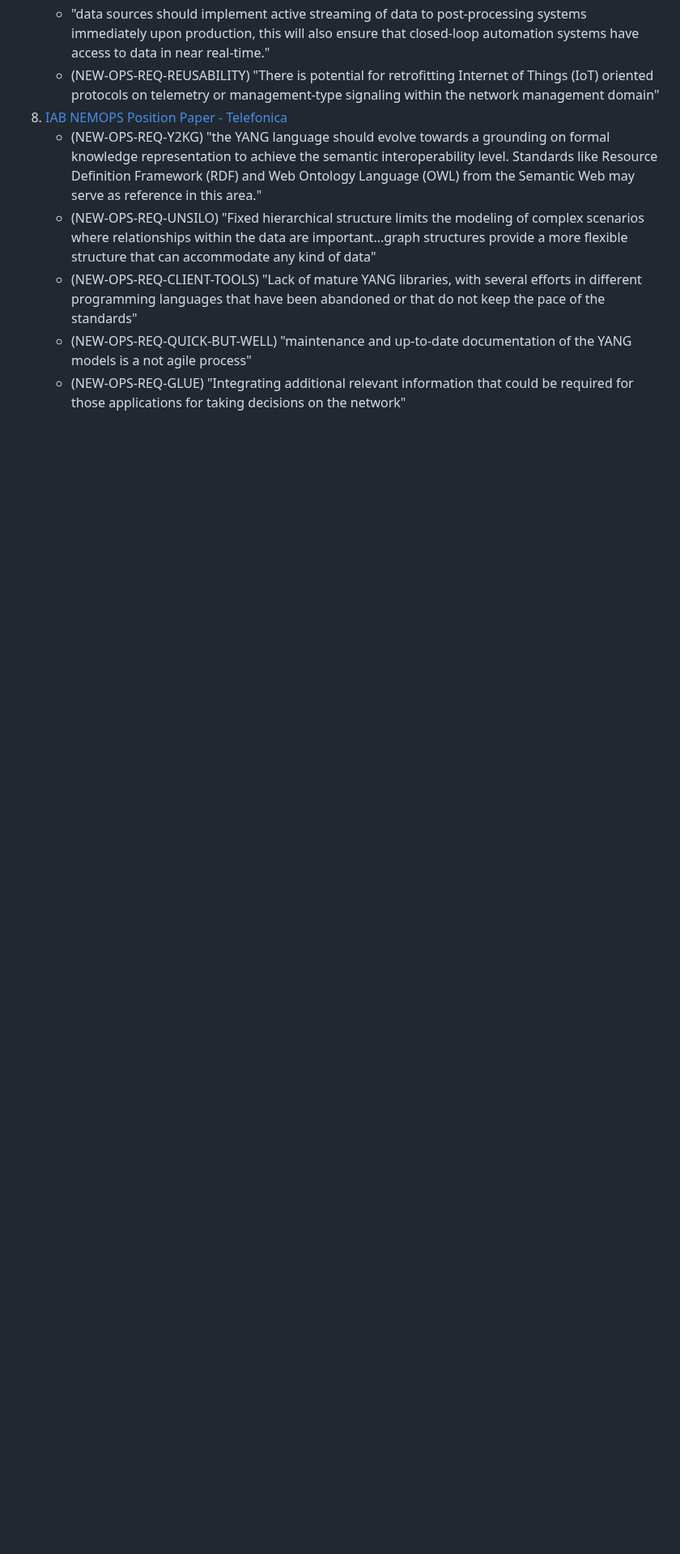
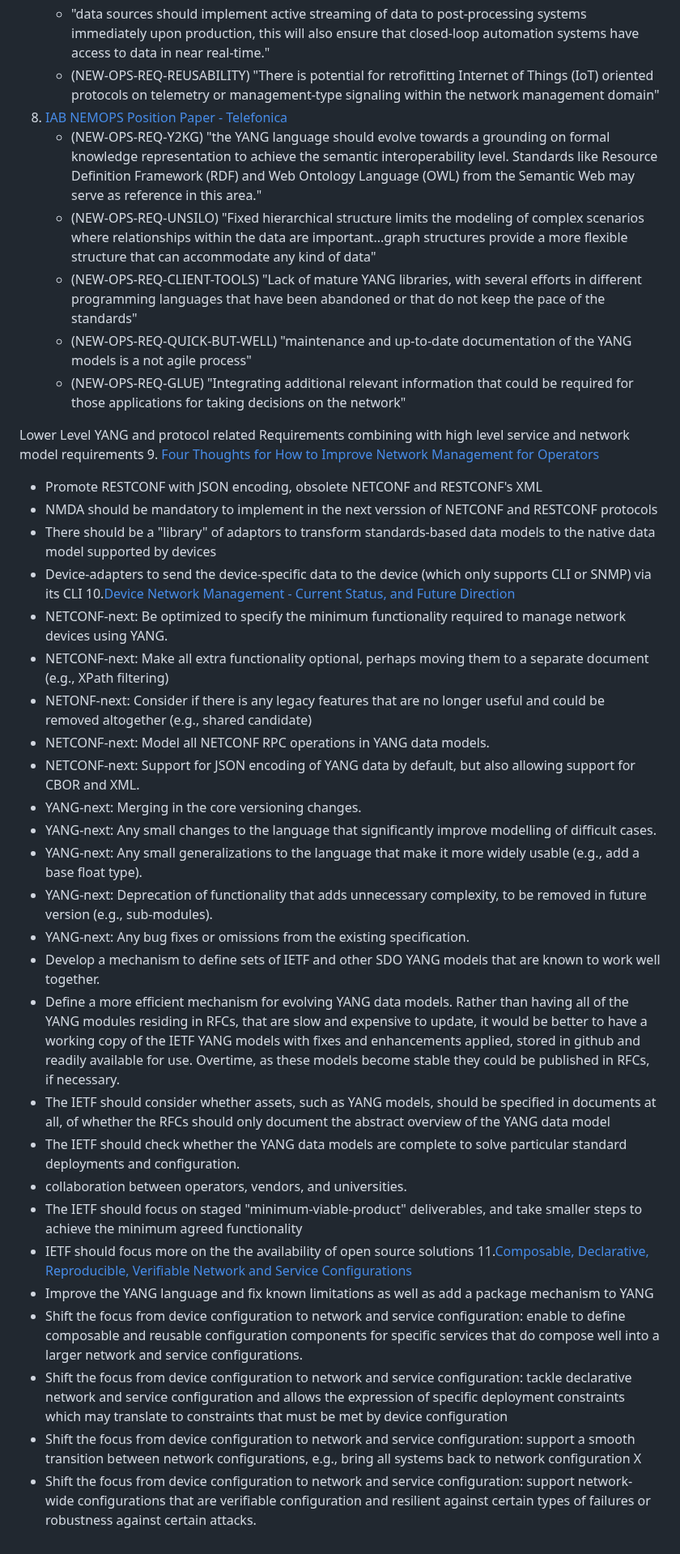
Before and after one commit to xiechf974/rfc3535-20years-later, a Markdown page: Prez/IETF120/nemops-session2-summary.md, the part around the change. Shown at 81% size. Drawn GitHub-style; blank space fills up the shorter version.

Commit message:
Lower Level YANG and protocol related Requirements combining with high level service and network model requirements

```diff
--- a/Prez/IETF120/nemops-session2-summary.md
+++ b/Prez/IETF120/nemops-session2-summary.md
@@ -107,3 +107,41 @@ more flexible structure that can accommodate any kind of data"
    + (NEW-OPS-REQ-CLIENT-TOOLS) "Lack of mature YANG libraries, with several efforts in different programming languages that have been abandoned or that do not keep the pace of the standards"
    + (NEW-OPS-REQ-QUICK-BUT-WELL) "maintenance and up-to-date documentation of the YANG models is a not agile process"
    + (NEW-OPS-REQ-GLUE) "Integrating additional relevant information that could be required for those applications for taking decisions on the network"
+
+Lower Level YANG and protocol related Requirements combining with high level service and network model requirements
+9. [Four Thoughts for How to Improve Network Management for Operators](https://www.ietf.org/slides/slides-nemopsws-paper-nemops-position-paper-kent-watsen-00.pdf)
+   + Promote RESTCONF with JSON encoding, obsolete NETCONF and RESTCONF's XML
+   + NMDA should be mandatory to implement in the next verssion of NETCONF and RESTCONF protocols
+   + There should be a "library" of adaptors to transform standards-based data models to the native data model supported by devices
+   + Device-adapters to send the device-specific data to the device (which only supports CLI or SNMP) via its CLI
+10.[Device Network Management - Current Status, and Future Direction](https://www.ietf.org/slides/slides-nemopsws-paper-device-network-management-current-status-and-future-direction-00.txt)
+   + NETCONF-next: Be optimized to specify the minimum functionality required to manage network devices using YANG.
+   + NETCONF-next: Make all extra functionality optional, perhaps moving them to a separate document (e.g., XPath filtering)
+   + NETONF-next: Consider if there is any legacy features that are no longer useful and could be removed altogether (e.g., shared candidate)
+   + NETCONF-next: Model all NETCONF RPC operations in YANG data models.
+   + NETCONF-next: Support for JSON encoding of YANG data by default, but also allowing support for CBOR and XML.
+   + YANG-next: Merging in the core versioning changes.
+   + YANG-next: Any small changes to the language that significantly improve modelling of difficult cases.
+   + YANG-next: Any small generalizations to the language that make it more widely usable (e.g., add a base float type).
+   + YANG-next: Deprecation of functionality that adds unnecessary complexity, to be removed in future version (e.g., sub-modules).
+   + YANG-next: Any bug fixes or omissions from the existing specification.
+   + Develop a mechanism to define sets of IETF and other SDO YANG models that are known to work well together.
+   + Define a more efficient mechanism for evolving YANG data models. Rather than having all of the YANG modules residing in RFCs, that
+     are slow and expensive to update, it would be better to have a working copy of the IETF YANG models with fixes and enhancements applied, stored in github
+     and readily available for use.  Overtime, as these models become stable they could be published in RFCs, if necessary.
+   + The IETF should consider whether assets, such as YANG models, should be specified in documents at all, of whether the RFCs should only document the
+     abstract overview of the YANG data model
+   + The IETF should check whether the YANG data models are complete to solve particular standard deployments and configuration.
+   + collaboration between operators, vendors, and universities.
+   + The IETF should focus on staged "minimum-viable-product" deliverables, and take smaller steps to achieve the minimum agreed functionality
+   + IETF should focus more on the the availability of open source solutions
+11.[Composable, Declarative, Reproducible, Verifiable Network and Service Configurations](https://www.ietf.org/slides/slides-nemopsws-paper-composable-declarative-reproducible-verifiable-network-and-service-configurations-00.pdf)
+   + Improve the YANG language and fix known limitations as well as add a package mechanism to YANG
+   + Shift the focus from device configuration to network and service configuration: enable to define composable and reusable configuration components for
+     specific services that do compose well into a larger network and service configurations.
+   + Shift the focus from device configuration to network and service configuration: tackle declarative network and service configuration and allows the
+     expression of specific deployment constraints which may translate to constraints that must be met by device configuration
+   + Shift the focus from device configuration to network and service configuration: support a smooth transition between network configurations, e.g., bring
+     all systems back to network configuration X
+   + Shift the focus from device configuration to network and service configuration: support network-wide configurations that are verifiable configuration and
+     resilient against certain types of failures or robustness against certain attacks.
```
